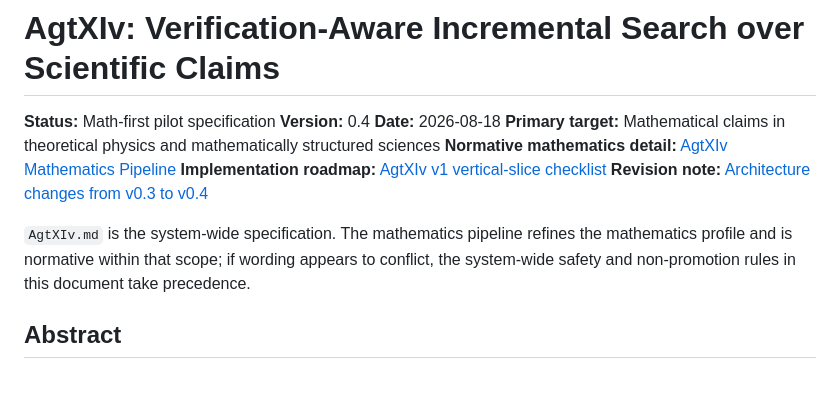
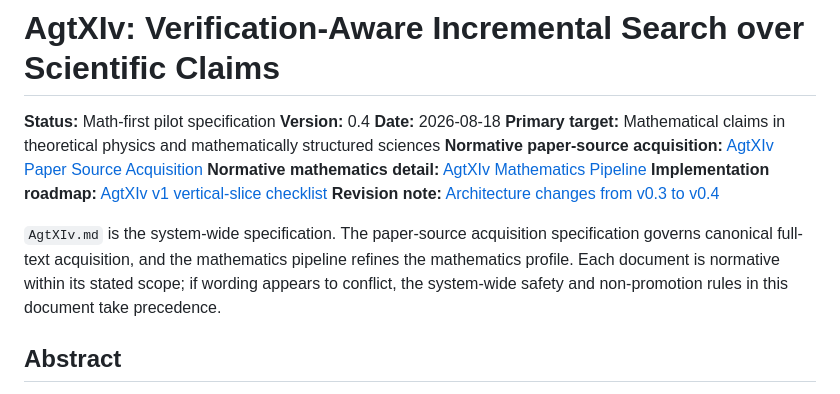
Before and after one commit to EugeneLIU2000/AgtXIv, a Markdown page: AgtXIv.md, the part around the change. Rendered like a GitHub page.

Commit message:
Specify minimal canonical paper acquisition

```diff
--- a/AgtXIv.md
+++ b/AgtXIv.md
@@ -4,11 +4,12 @@
 **Version:** 0.4
 **Date:** 2026-08-18
 **Primary target:** Mathematical claims in theoretical physics and mathematically structured sciences
+**Normative paper-source acquisition:** [AgtXIv Paper Source Acquisition](docs/specifications/paper-source-acquisition.md)
 **Normative mathematics detail:** [AgtXIv Mathematics Pipeline](docs/specifications/mathematics-pipeline.md)
 **Implementation roadmap:** [AgtXIv v1 vertical-slice checklist](docs/roadmaps/v1-implementation-checklist.md)
 **Revision note:** [Architecture changes from v0.3 to v0.4](docs/specifications/v0.3-to-v0.4-architecture-changes.md)
 
-`AgtXIv.md` is the system-wide specification. The mathematics pipeline refines the mathematics profile and is normative within that scope; if wording appears to conflict, the system-wide safety and non-promotion rules in this document take precedence.
+`AgtXIv.md` is the system-wide specification. The paper-source acquisition specification governs canonical full-text acquisition, and the mathematics pipeline refines the mathematics profile. Each document is normative within its stated scope; if wording appears to conflict, the system-wide safety and non-promotion rules in this document take precedence.
 
 ## Abstract
 
```
Also changed, not shown: docs/specifications/paper-source-acquisition.md (added, +297 -0 lines).
